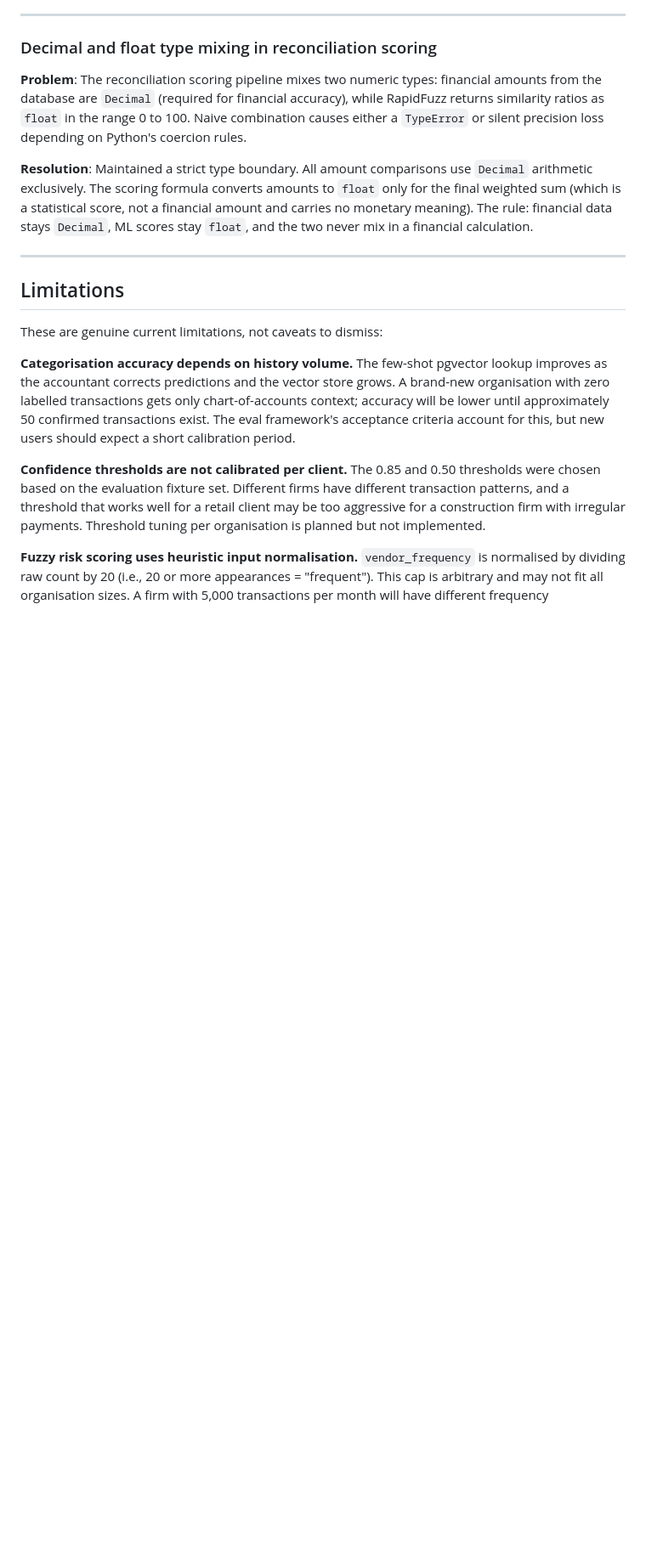
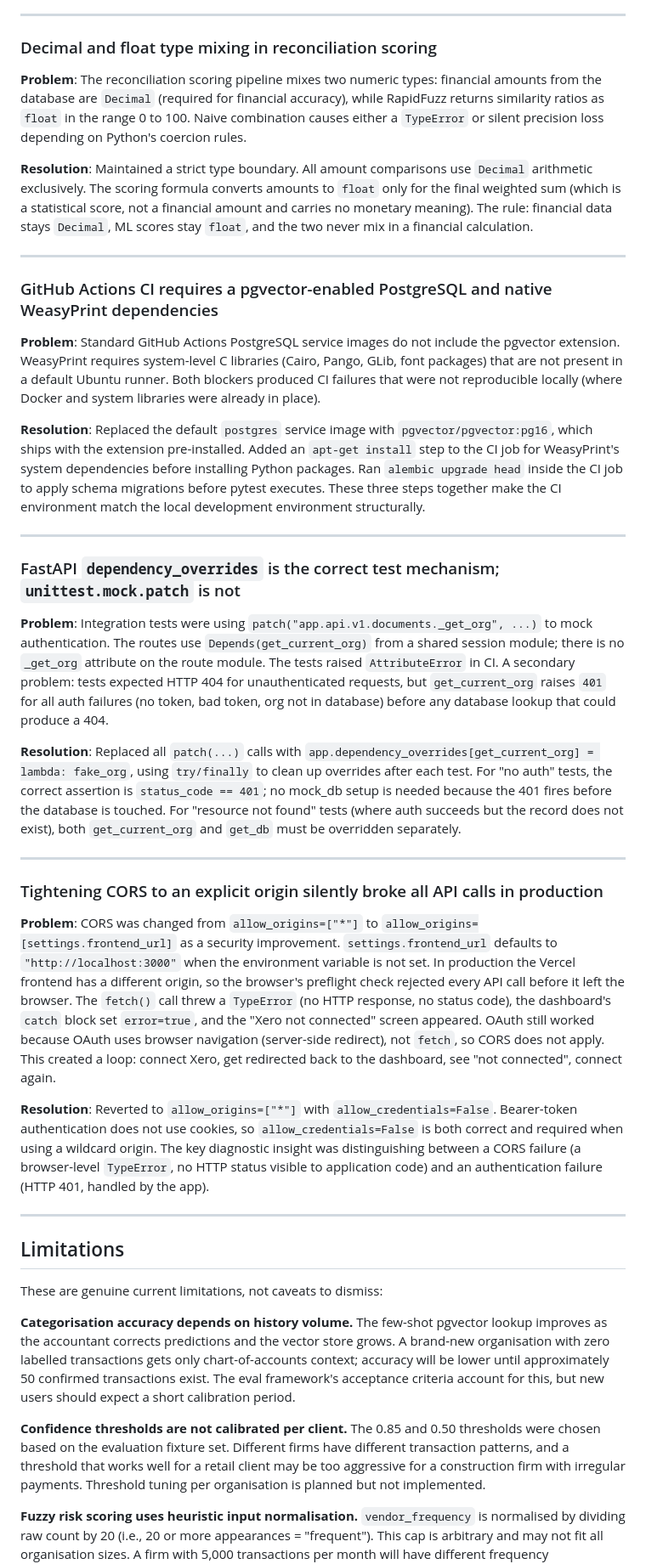
Before and after one commit to rajo69/agentic-ai-accounting, a Markdown page: README.md, the part around one of its changes. Shown at 85% size. Rendered like a GitHub page; blank space fills up the shorter version.

```diff
--- a/README.md
+++ b/README.md
@@ -865,6 +865,30 @@ This section documents non-obvious technical problems that arose during construc
 
 ---
 
+### GitHub Actions CI requires a pgvector-enabled PostgreSQL and native WeasyPrint dependencies
+
+**Problem**: Standard GitHub Actions PostgreSQL service images do not include the pgvector extension. WeasyPrint requires system-level C libraries (Cairo, Pango, GLib, font packages) that are not present in a default Ubuntu runner. Both blockers produced CI failures that were not reproducible locally (where Docker and system libraries were already in place).
+
+**Resolution**: Replaced the default `postgres` service image with `pgvector/pgvector:pg16`, which ships with the extension pre-installed. Added an `apt-get install` step to the CI job for WeasyPrint's system dependencies before installing Python packages. Ran `alembic upgrade head` inside the CI job to apply schema migrations before pytest executes. These three steps together make the CI environment match the local development environment structurally.
+
+---
+
+### FastAPI `dependency_overrides` is the correct test mechanism; `unittest.mock.patch` is not
+
+**Problem**: Integration tests were using `patch("app.api.v1.documents._get_org", ...)` to mock authentication. The routes use `Depends(get_current_org)` from a shared session module; there is no `_get_org` attribute on the route module. The tests raised `AttributeError` in CI. A secondary problem: tests expected HTTP 404 for unauthenticated requests, but `get_current_org` raises `401` for all auth failures (no token, bad token, org not in database) before any database lookup that could produce a 404.
+
+**Resolution**: Replaced all `patch(...)` calls with `app.dependency_overrides[get_current_org] = lambda: fake_org`, using `try/finally` to clean up overrides after each test. For "no auth" tests, the correct assertion is `status_code == 401`; no mock_db setup is needed because the 401 fires before the database is touched. For "resource not found" tests (where auth succeeds but the record does not exist), both `get_current_org` and `get_db` must be overridden separately.
+
+---
+
+### Tightening CORS to an explicit origin silently broke all API calls in production
+
+**Problem**: CORS was changed from `allow_origins=["*"]` to `allow_origins=[settings.frontend_url]` as a security improvement. `settings.frontend_url` defaults to `"http://localhost:3000"` when the environment variable is not set. In production the Vercel frontend has a different origin, so the browser's preflight check rejected every API call before it left the browser. The `fetch()` call threw a `TypeError` (no HTTP response, no status code), the dashboard's `catch` block set `error=true`, and the "Xero not connected" screen appeared. OAuth still worked because OAuth uses browser navigation (server-side redirect), not `fetch`, so CORS does not apply. This created a loop: connect Xero, get redirected back to the dashboard, see "not connected", connect again.
+
+**Resolution**: Reverted to `allow_origins=["*"]` with `allow_credentials=False`. Bearer-token authentication does not use cookies, so `allow_credentials=False` is both correct and required when using a wildcard origin. The key diagnostic insight was distinguishing between a CORS failure (a browser-level `TypeError`, no HTTP status visible to application code) and an authentication failure (HTTP 401, handled by the app).
+
+---
+
 ## Limitations
 
 These are genuine current limitations, not caveats to dismiss:
```
Also changed, not shown: other parts of README.md (+4 -4 lines).
